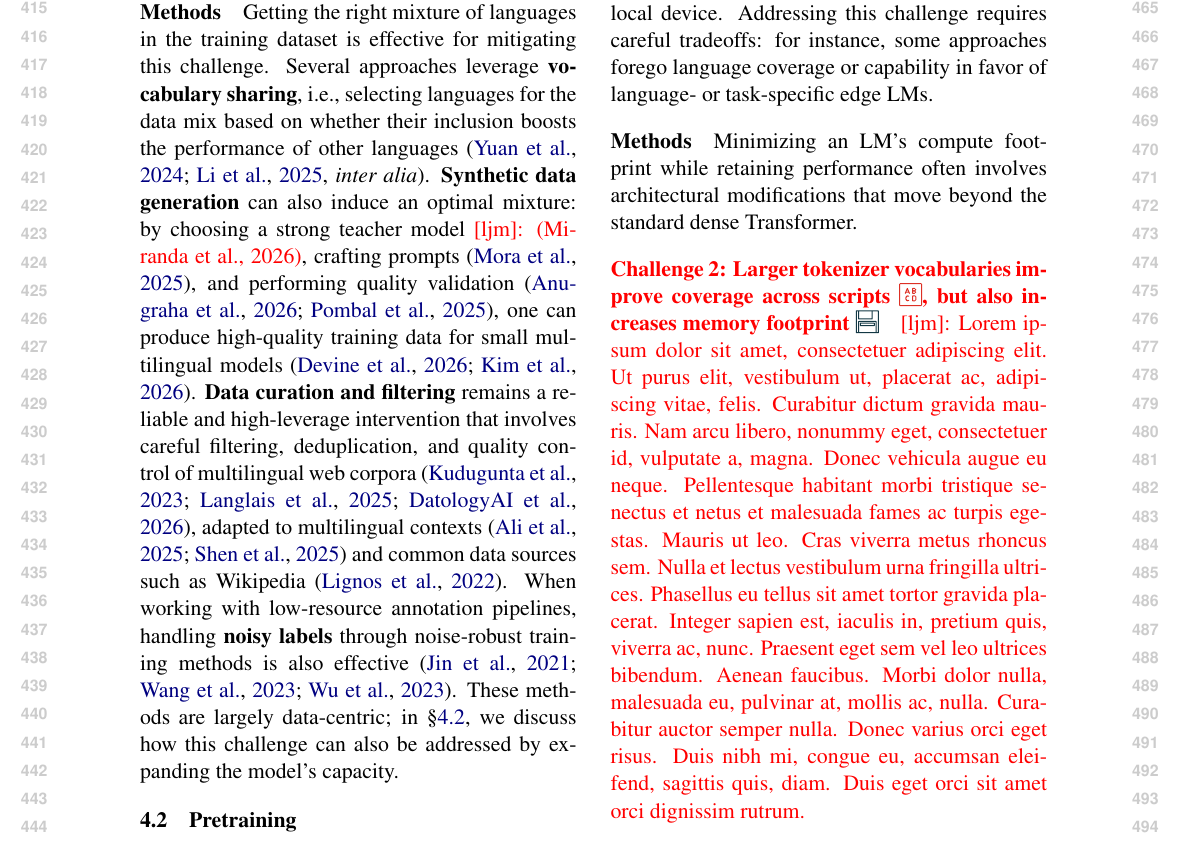
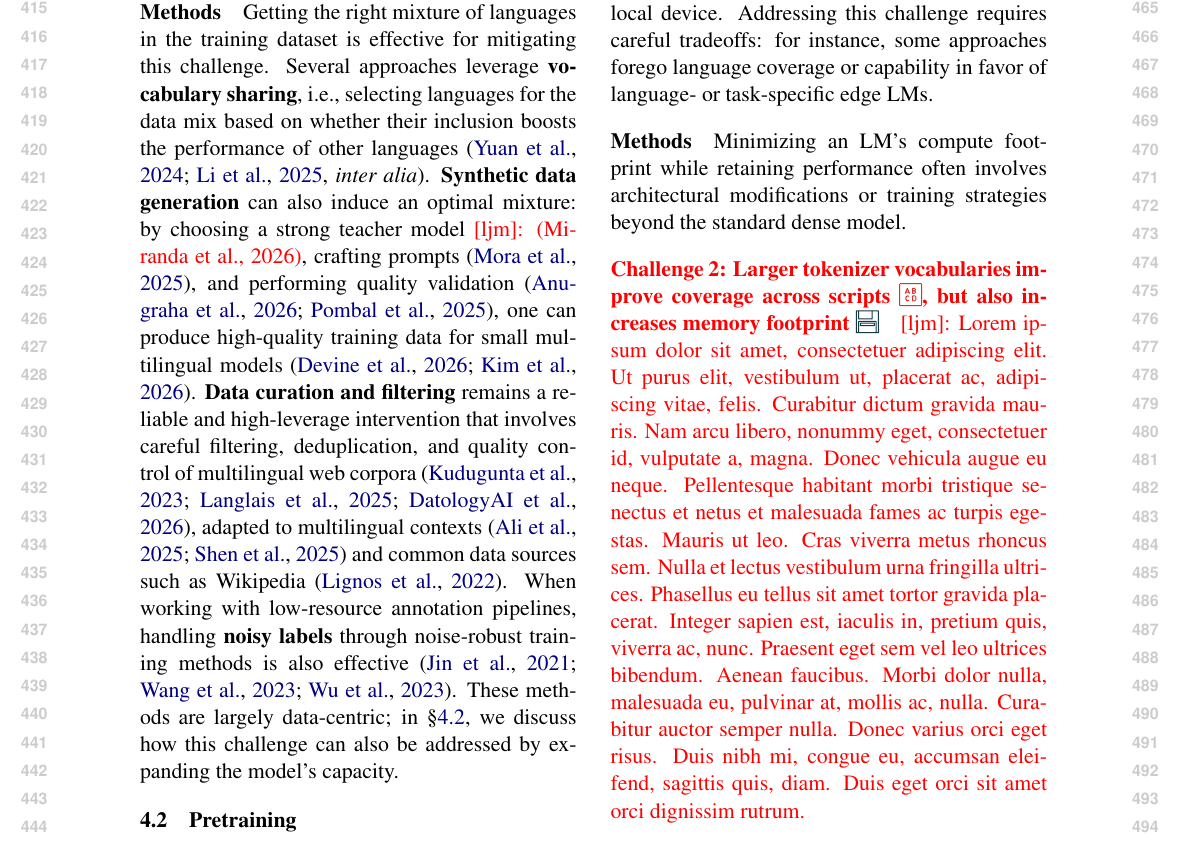
Before and after one commit to ljvmiranda921/multilinguality-at-the-edge, a LaTeX paper (tacl2021v1-template.tex): part of page 5 of 20, cut so that both start at the same text. Compiled offline with pdfLaTeX.

Commit message:
[wip] Update

```diff
--- a/tacl2021v1-template.tex
+++ b/tacl2021v1-template.tex
@@ -386,7 +386,7 @@ Moreover, multilingual scaling laws show that performance improves with model si
 Addressing this challenge requires careful tradeoffs: for instance, some approaches forego language coverage or capability in favor of language- or task-specific edge LMs.
 
 \paragraph{Methods}
-Minimizing an LM's compute footprint while retaining performance often involves architectural modifications that move beyond the standard dense Transformer.
+Minimizing an LM's compute footprint while retaining performance often involves architectural modifications or training strategies beyond the standard dense model.
 % \textbf{Parameter-efficient techniques, architecture design, routing}
 % \ljm{\lipsum[1]}
 
```
